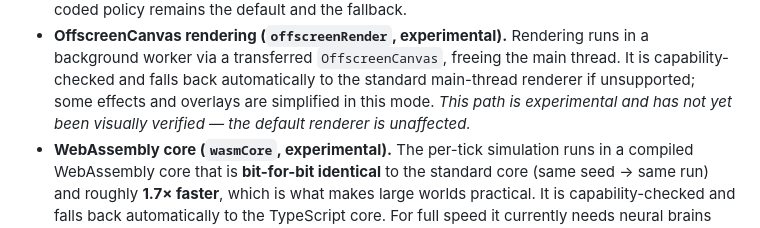
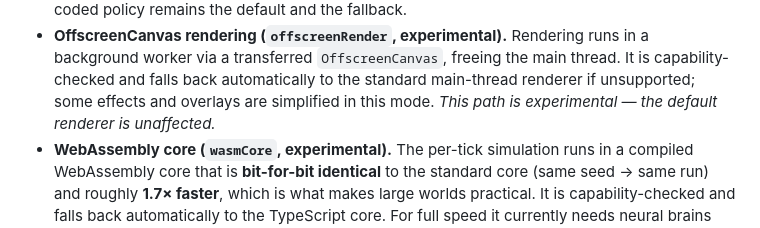
Before and after one commit to eelkedevries/eek-a-volve, a Markdown page: docs/usage.md, the part around the change. Rendered like a GitHub page.

```diff
--- a/docs/usage.md
+++ b/docs/usage.md
@@ -38,8 +38,7 @@ change a default run — the original behaviour is always retained as the fallba
   a background worker via a transferred `OffscreenCanvas`, freeing the main thread.
   It is capability-checked and falls back automatically to the standard main-thread
   renderer if unsupported; some effects and overlays are simplified in this mode.
-  *This path is experimental and has not yet been visually verified — the default
-  renderer is unaffected.*
+  *This path is experimental — the default renderer is unaffected.*
 - **WebAssembly core (`wasmCore`, experimental).** The per-tick simulation runs in a
   compiled WebAssembly core that is **bit-for-bit identical** to the standard core
   (same seed → same run) and roughly **1.7× faster**, which is what makes large
```
Also changed, not shown: docs-dev/planning/current_state.md (+11 -4 lines).
